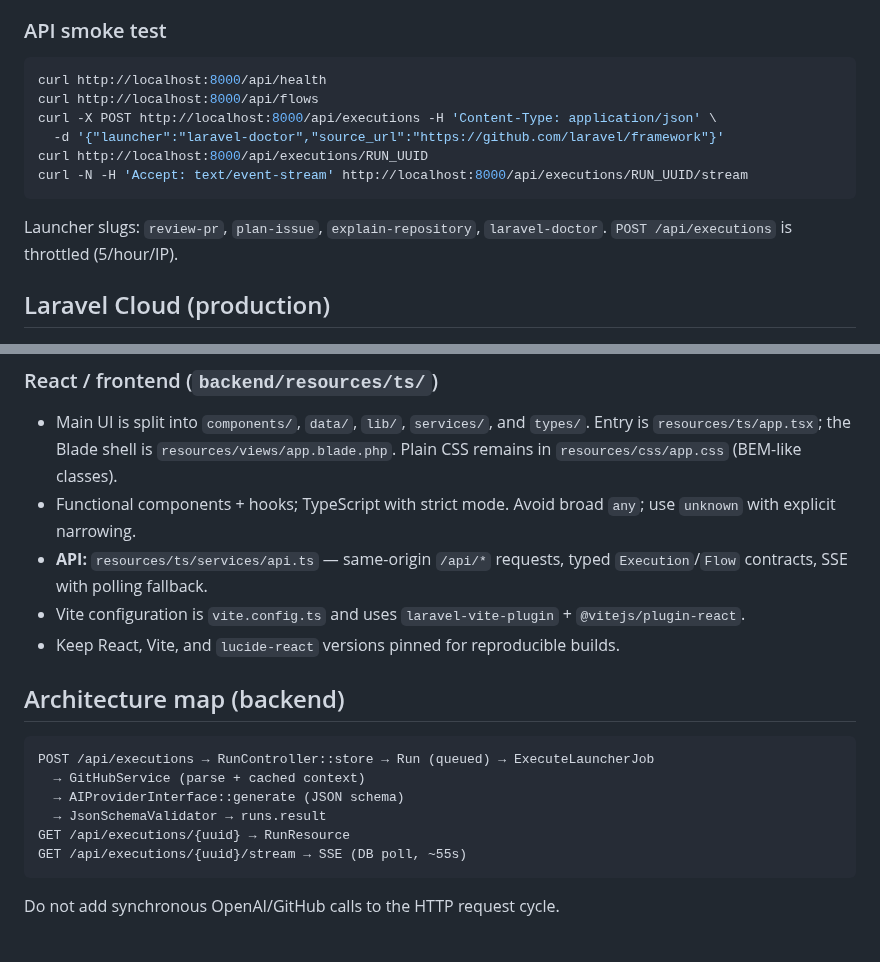
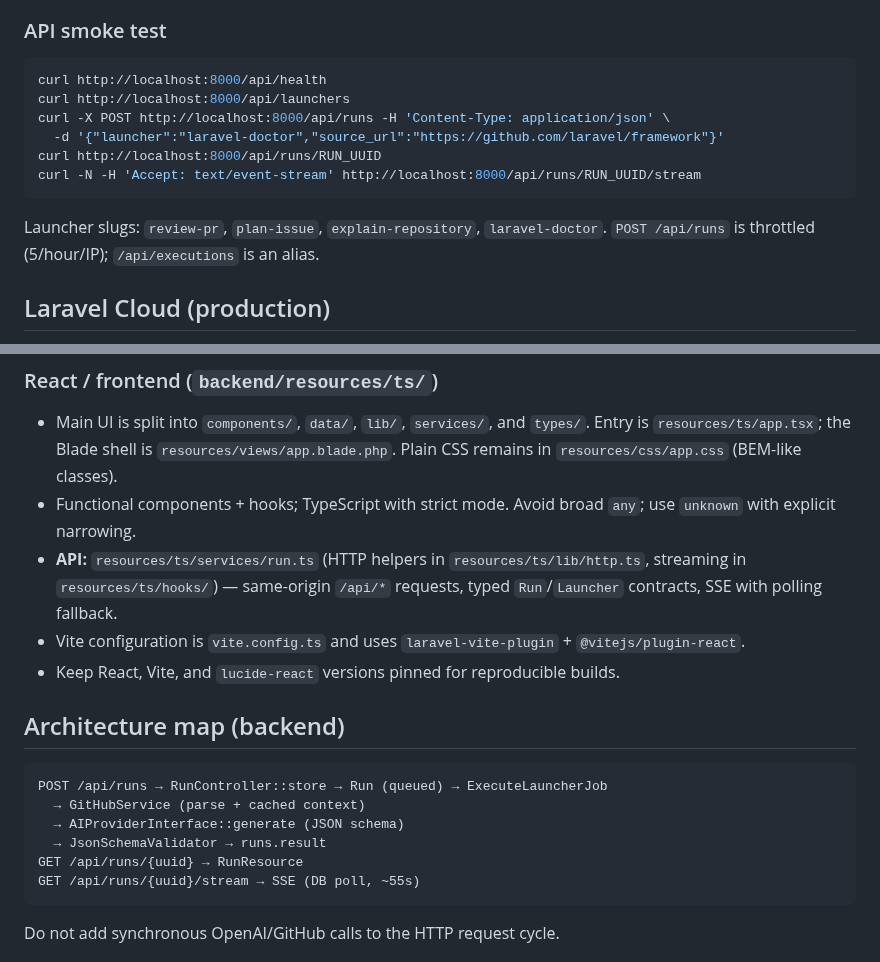
Before and after one commit to jellydn/ai-flow, a Markdown page: AGENTS.md, 2 parts joined by grey strips. Rendered like a GitHub page.

````diff
--- a/AGENTS.md
+++ b/AGENTS.md
@@ -48,14 +48,14 @@ CI (`.github/workflows/ci.yml`): backend runs `composer validate`, `composer ins
 
 ```bash
 curl http://localhost:8000/api/health
-curl http://localhost:8000/api/flows
-curl -X POST http://localhost:8000/api/executions -H 'Content-Type: application/json' \
+curl http://localhost:8000/api/launchers
+curl -X POST http://localhost:8000/api/runs -H 'Content-Type: application/json' \
   -d '{"launcher":"laravel-doctor","source_url":"https://github.com/laravel/framework"}'
-curl http://localhost:8000/api/executions/RUN_UUID
-curl -N -H 'Accept: text/event-stream' http://localhost:8000/api/executions/RUN_UUID/stream
+curl http://localhost:8000/api/runs/RUN_UUID
+curl -N -H 'Accept: text/event-stream' http://localhost:8000/api/runs/RUN_UUID/stream
 ```
 
-Launcher slugs: `review-pr`, `plan-issue`, `explain-repository`, `laravel-doctor`. `POST /api/executions` is throttled (5/hour/IP).
+Launcher slugs: `review-pr`, `plan-issue`, `explain-repository`, `laravel-doctor`. `POST /api/runs` is throttled (5/hour/IP); `/api/executions` is an alias.
 
 ## Laravel Cloud (production)
 
@@ -90,19 +90,19 @@ Follow **Laravel conventions** and **PSR-12**, enforced with **Laravel Pint** (`
 
 - Main UI is split into `components/`, `data/`, `lib/`, `services/`, and `types/`. Entry is `resources/ts/app.tsx`; the Blade shell is `resources/views/app.blade.php`. Plain CSS remains in `resources/css/app.css` (BEM-like classes).
 - Functional components + hooks; TypeScript with strict mode. Avoid broad `any`; use `unknown` with explicit narrowing.
-- **API:** `resources/ts/services/api.ts` — same-origin `/api/*` requests, typed `Execution`/`Flow` contracts, SSE with polling fallback.
+- **API:** `resources/ts/services/run.ts` (HTTP helpers in `resources/ts/lib/http.ts`, streaming in `resources/ts/hooks/`) — same-origin `/api/*` requests, typed `Run`/`Launcher` contracts, SSE with polling fallback.
 - Vite configuration is `vite.config.ts` and uses `laravel-vite-plugin` + `@vitejs/plugin-react`.
 - Keep React, Vite, and `lucide-react` versions pinned for reproducible builds.
 
 ## Architecture map (backend)
 
 ```
-POST /api/executions → RunController::store → Run (queued) → ExecuteLauncherJob
+POST /api/runs → RunController::store → Run (queued) → ExecuteLauncherJob
   → GitHubService (parse + cached context)
   → AIProviderInterface::generate (JSON schema)
   → JsonSchemaValidator → runs.result
-GET /api/executions/{uuid} → RunResource
-GET /api/executions/{uuid}/stream → SSE (DB poll, ~55s)
+GET /api/runs/{uuid} → RunResource
+GET /api/runs/{uuid}/stream → SSE (DB poll, ~55s)
 ```
 
 Do not add synchronous OpenAI/GitHub calls to the HTTP request cycle.
````
Also changed, not shown: backend/README.md (+1 -1 lines).
